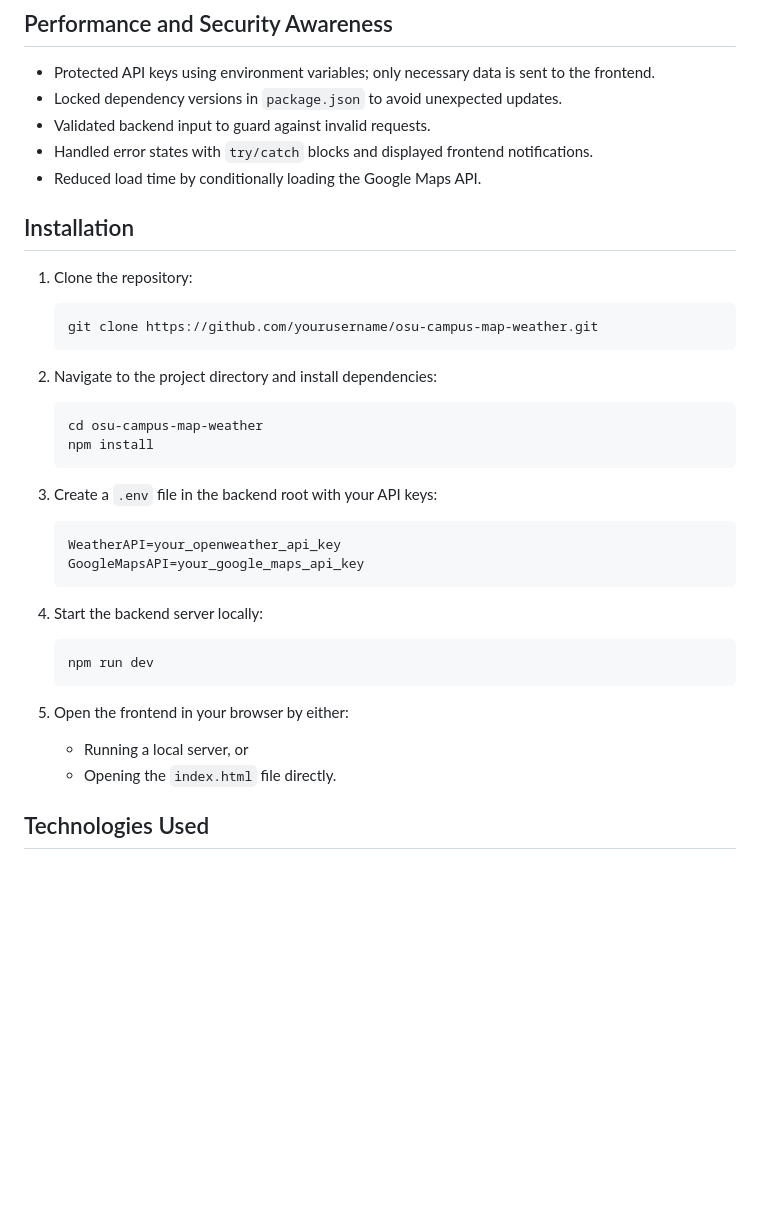
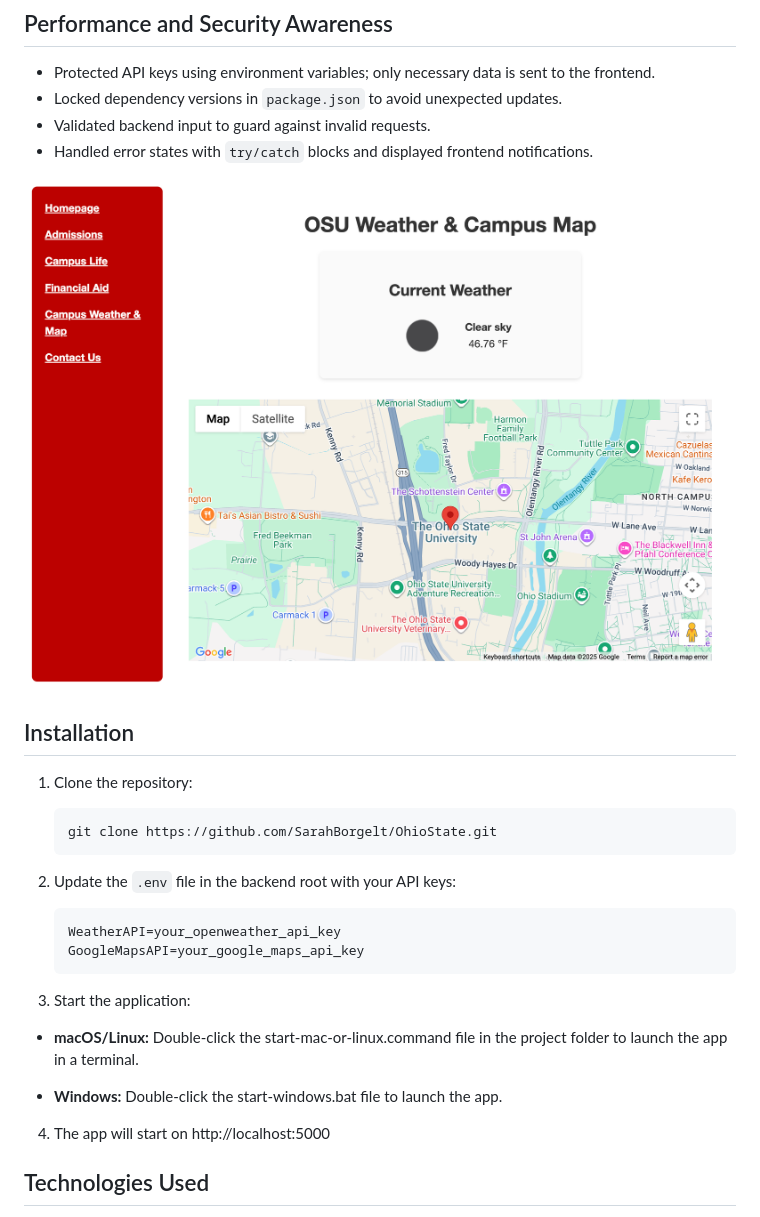
Before and after one commit to SarahBorgelt/OhioState, a Markdown page: README.md, the part around the change printed below. GitHub-like rendering; pictures changed too: Images/APIDisplay.png (added); blank space fills up the shorter version.

Commit message:
Adding updated README

````diff
--- a/README.md
+++ b/README.md
@@ -38,35 +33,29 @@ This project is a full-stack web application that displays the Ohio State Univer
 - Locked dependency versions in `package.json` to avoid unexpected updates.
 - Validated backend input to guard against invalid requests.
 - Handled error states with `try/catch` blocks and displayed frontend notifications.
-- Reduced load time by conditionally loading the Google Maps API.
+
+![This screenshot shows the weather and google maps API for OSU campus coordinates](/Images/APIDisplay.png)
 
 ## Installation
 
 1. Clone the repository:
    ```bash
-   git clone https://github.com/yourusername/osu-campus-map-weather.git
+   git clone https://github.com/SarahBorgelt/OhioState.git
    ```
 
-2. Navigate to the project directory and install dependencies:
-   ```bash
-   cd osu-campus-map-weather
-   npm install
-   ```
-
-3. Create a `.env` file in the backend root with your API keys:
+2. Update the `.env` file in the backend root with your API keys:
    ```
    WeatherAPI=your_openweather_api_key
    GoogleMapsAPI=your_google_maps_api_key
    ```
 
-4. Start the backend server locally:
-   ```bash
-   npm run dev
-   ```
+3. Start the application:
 
-5. Open the frontend in your browser by either:
-   - Running a local server, or
-   - Opening the `index.html` file directly.
+- **macOS/Linux:** Double-click the start-mac-or-linux.command file in the project folder to launch the app in a terminal.
+
+- **Windows:** Double-click the start-windows.bat file to launch the app.
+
+4. The app will start on http://localhost:5000
 
 ## Technologies Used
 - Node.js & Express.js
````
Also changed, not shown: other parts of README.md (+4 -9 lines), Images/FinancialAid.png (added), 8 other files.
